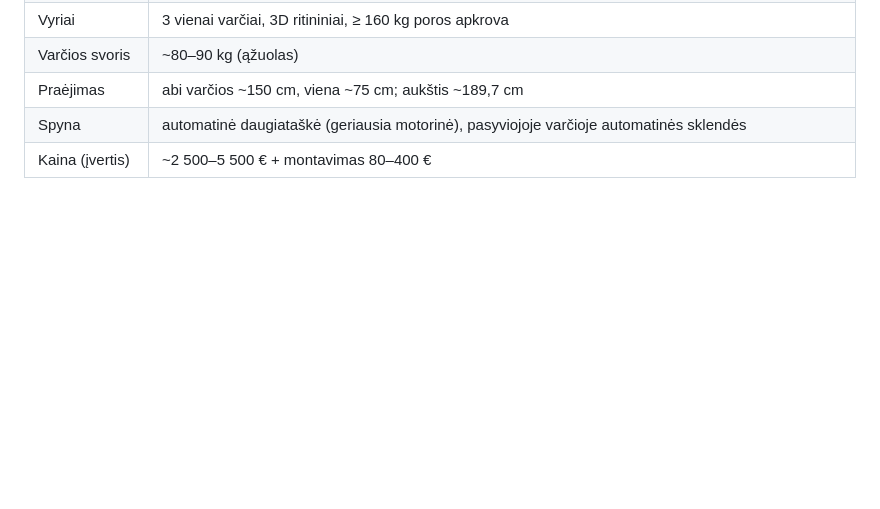
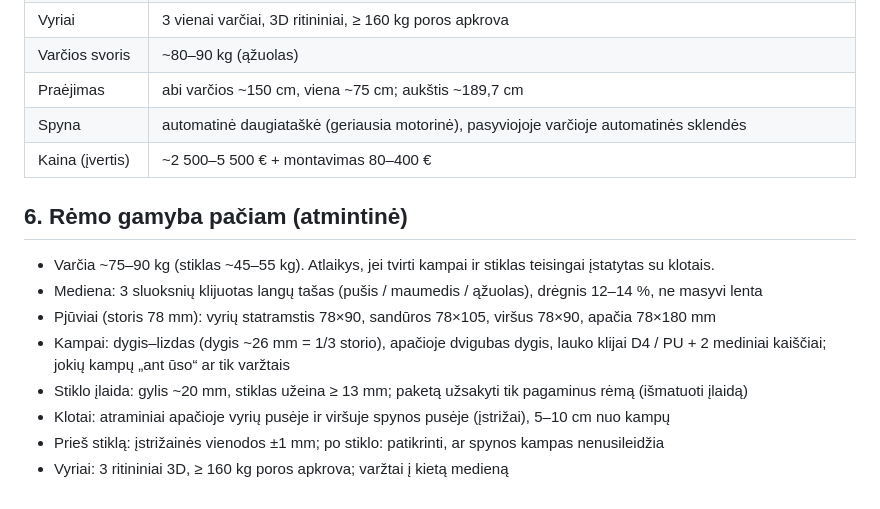
Before and after one commit to rytis2233/Sportas, a Markdown page: DURYS.md, the part around the change. GitHub-like rendering; blank space fills up the shorter version.

Commit message:
Atmintinė rėmo gamybai pačiam
Co-Authored-By: Claude Opus 5.5 <noreply@anthropic.com>
Claude-Session: https://claude.ai/code/session_01NZt1Gnh6jbXepyZAwSUY5b

```diff
--- a/DURYS.md
+++ b/DURYS.md
@@ -86,3 +86,13 @@ Brėžinys: `durys-brezinys.png`. Ataskaita: `reports/Medinės dvivėrės lauko
 | Praėjimas | abi varčios ~150 cm, viena ~75 cm; aukštis ~189,7 cm |
 | Spyna | automatinė daugiataškė (geriausia motorinė), pasyviojoje varčioje automatinės sklendės |
 | Kaina (įvertis) | ~2 500–5 500 € + montavimas 80–400 € |
+
+## 6. Rėmo gamyba pačiam (atmintinė)
+- Varčia ~75–90 kg (stiklas ~45–55 kg). Atlaikys, jei tvirti kampai ir stiklas teisingai įstatytas su klotais.
+- Mediena: 3 sluoksnių klijuotas langų tašas (pušis / maumedis / ąžuolas), drėgnis 12–14 %, ne masyvi lenta
+- Pjūviai (storis 78 mm): vyrių statramstis 78×90, sandūros 78×105, viršus 78×90, apačia 78×180 mm
+- Kampai: dygis–lizdas (dygis ~26 mm = 1/3 storio), apačioje dvigubas dygis, lauko klijai D4 / PU + 2 mediniai kaiščiai; jokių kampų „ant ūso“ ar tik varžtais
+- Stiklo įlaida: gylis ~20 mm, stiklas užeina ≥ 13 mm; paketą užsakyti tik pagaminus rėmą (išmatuoti įlaidą)
+- Klotai: atraminiai apačioje vyrių pusėje ir viršuje spynos pusėje (įstrižai), 5–10 cm nuo kampų
+- Prieš stiklą: įstrižainės vienodos ±1 mm; po stiklo: patikrinti, ar spynos kampas nenusileidžia
+- Vyriai: 3 ritininiai 3D, ≥ 160 kg poros apkrova; varžtai į kietą medieną
```
